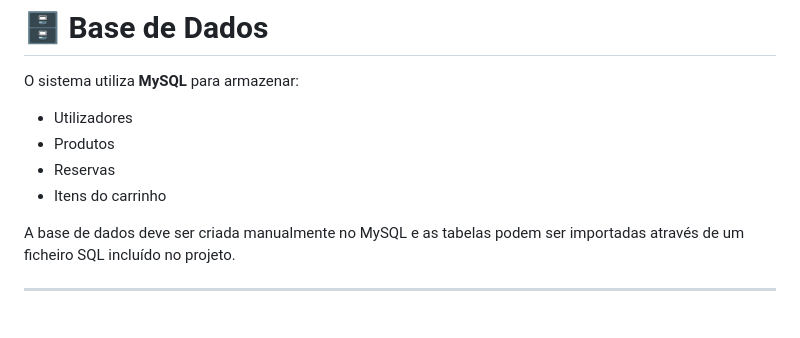
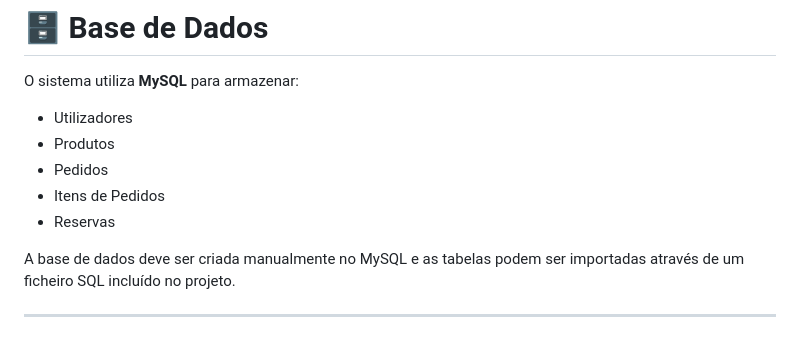
Before and after one commit to elviopatrickdev/salditerra_restaurant, a Markdown page: README.md, the part around one of its changes. Rendered like a GitHub page.

```diff
--- a/README.md
+++ b/README.md
@@ -164,8 +164,9 @@ O sistema utiliza **MySQL** para armazenar:
 
 - Utilizadores
 - Produtos
+- Pedidos
+- Itens de Pedidos
 - Reservas
-- Itens do carrinho
 
 A base de dados deve ser criada manualmente no MySQL e as tabelas podem ser importadas através de um ficheiro SQL incluído no projeto.
 
```
Also changed, not shown: other parts of README.md (+1 -0 lines).
